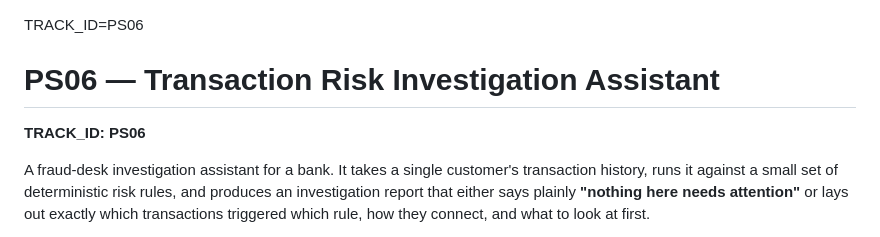
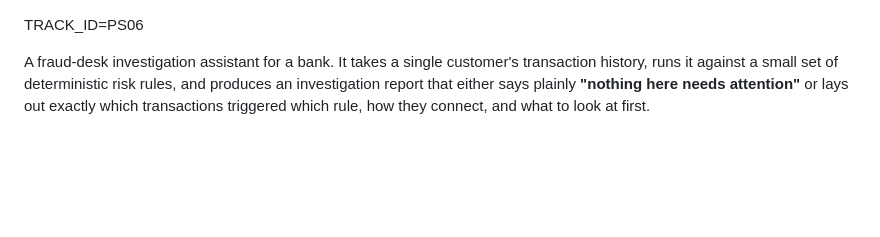
Before and after one commit to jestinkm/transaction-risk-investigator, a Markdown page: README.md, the part around the change. Rendered like a GitHub page; blank space fills up the shorter version.

```diff
--- a/README.md
+++ b/README.md
@@ -1,7 +1,5 @@
 TRACK_ID=PS06
-# PS06 — Transaction Risk Investigation Assistant
 
-**TRACK_ID: PS06**
 
 A fraud-desk investigation assistant for a bank. It takes a single customer's transaction history, runs it against a small set of deterministic risk rules, and produces an investigation report that either says plainly **"nothing here needs attention"** or lays out exactly which transactions triggered which rule, how they connect, and what to look at first.
 
```
